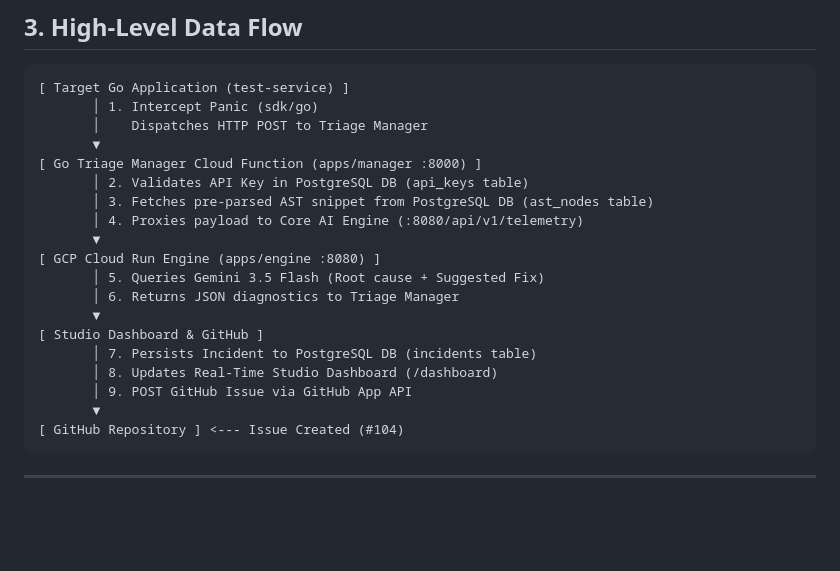
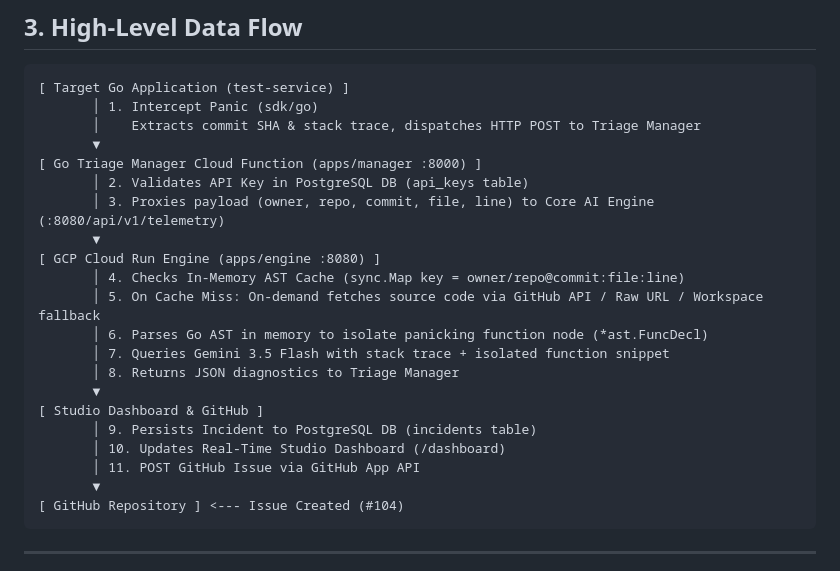
Before and after one commit to algotyrnt/triage, a Markdown page: PROJECT_CONTEXT.md, the part around the change. Rendered like a GitHub page; blank space fills up the shorter version.

Commit message:
Update data flow in PROJECT_CONTEXT.md: clarify panic interception and payload processing steps

````diff
--- a/PROJECT_CONTEXT.md
+++ b/PROJECT_CONTEXT.md
@@ -39,21 +39,23 @@ algotyrnt/triage
 ```text
 [ Target Go Application (test-service) ]
        │ 1. Intercept Panic (sdk/go)
-       │    Dispatches HTTP POST to Triage Manager
+       │    Extracts commit SHA & stack trace, dispatches HTTP POST to Triage Manager
        ▼
 [ Go Triage Manager Cloud Function (apps/manager :8000) ]
        │ 2. Validates API Key in PostgreSQL DB (api_keys table)
-       │ 3. Fetches pre-parsed AST snippet from PostgreSQL DB (ast_nodes table)
-       │ 4. Proxies payload to Core AI Engine (:8080/api/v1/telemetry)
+       │ 3. Proxies payload (owner, repo, commit, file, line) to Core AI Engine (:8080/api/v1/telemetry)
        ▼
 [ GCP Cloud Run Engine (apps/engine :8080) ]
-       │ 5. Queries Gemini 3.5 Flash (Root cause + Suggested Fix)
-       │ 6. Returns JSON diagnostics to Triage Manager
+       │ 4. Checks In-Memory AST Cache (sync.Map key = owner/repo@commit:file:line)
+       │ 5. On Cache Miss: On-demand fetches source code via GitHub API / Raw URL / Workspace fallback
+       │ 6. Parses Go AST in memory to isolate panicking function node (*ast.FuncDecl)
+       │ 7. Queries Gemini 3.5 Flash with stack trace + isolated function snippet
+       │ 8. Returns JSON diagnostics to Triage Manager
        ▼
 [ Studio Dashboard & GitHub ]
-       │ 7. Persists Incident to PostgreSQL DB (incidents table)
-       │ 8. Updates Real-Time Studio Dashboard (/dashboard)
-       │ 9. POST GitHub Issue via GitHub App API
+       │ 9. Persists Incident to PostgreSQL DB (incidents table)
+       │ 10. Updates Real-Time Studio Dashboard (/dashboard)
+       │ 11. POST GitHub Issue via GitHub App API
        ▼
 [ GitHub Repository ] <--- Issue Created (#104)
 ```
````
